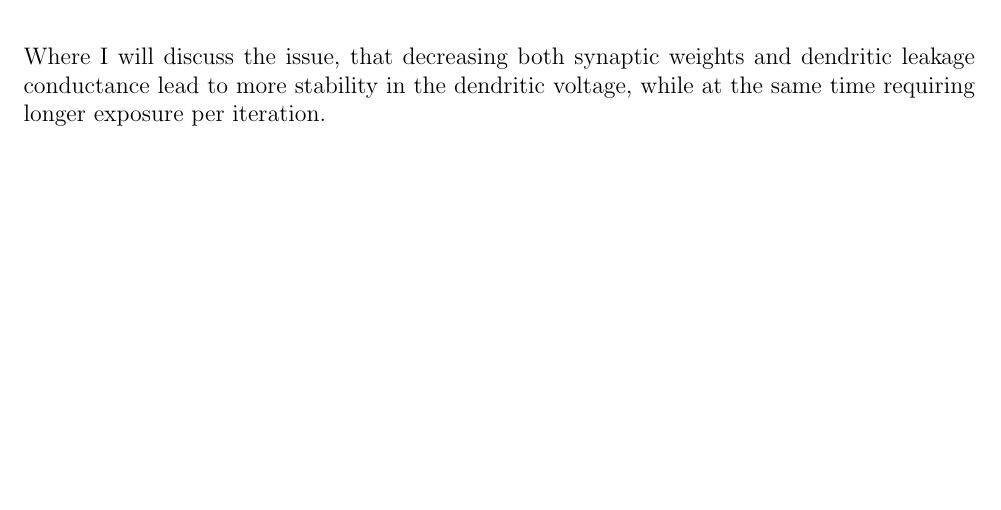
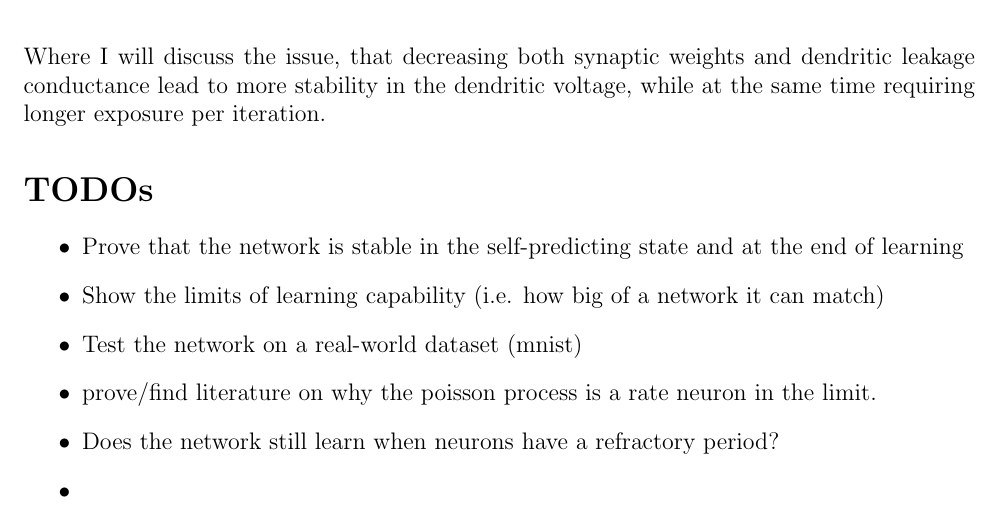
Before and after one commit to krachbumm3nte/masters_thesis, a LaTeX thesis (thesis.tex): part of page 12 of 13, cut so that both start at the same text, the shorter picture padded with empty space. Compiled offline with pdfLaTeX.

Commit message:
Add todos

```diff
--- a/thesis.tex
+++ b/thesis.tex
@@ -417,6 +417,18 @@ Where I will discuss the issue, that decreasing both synaptic weights and dendri
 lead to more stability in the dendritic voltage, while at the same time requiring longer exposure
 per iteration.
 
+
+\section*{TODOs}
+
+\begin{itemize}
+  \item Prove that the network is stable in the self-predicting state and at the end of learning
+  \item Show the limits of learning capability (i.e. how big of a network it can match)
+  \item Test the network on a real-world dataset (mnist)
+  \item prove/find literature on why the poisson process is a rate neuron in the limit.
+  \item Does the network still learn when neurons have a refractory period?
+  \item
+\end{itemize}
+
 \newpage
 \bibliography{../uni/bib/library.bib}
 
```
Also changed, not shown: thesis.pdf.
